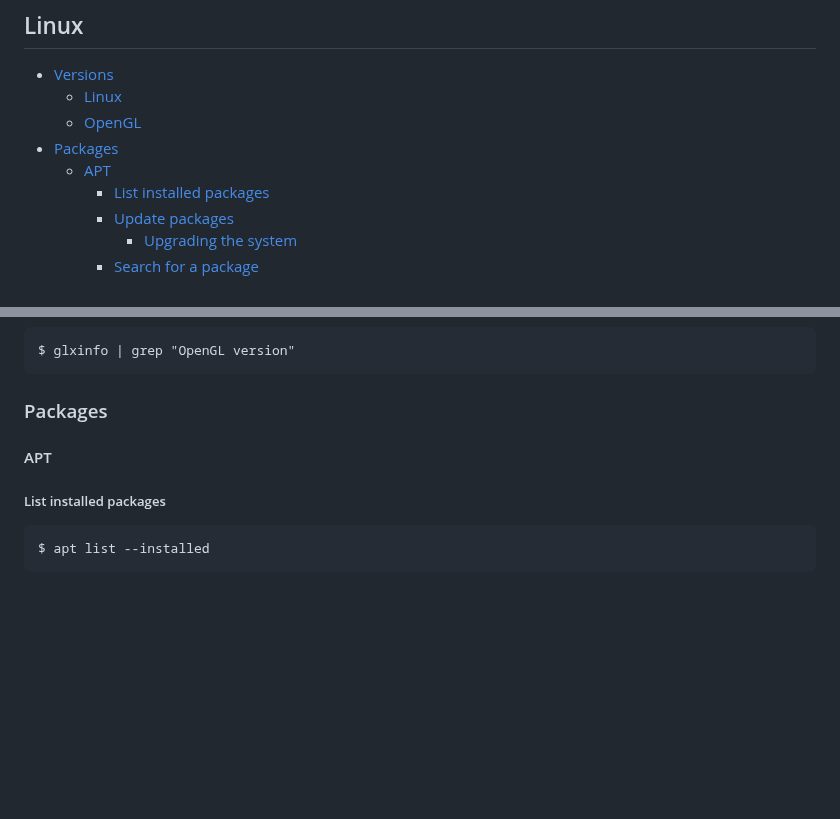
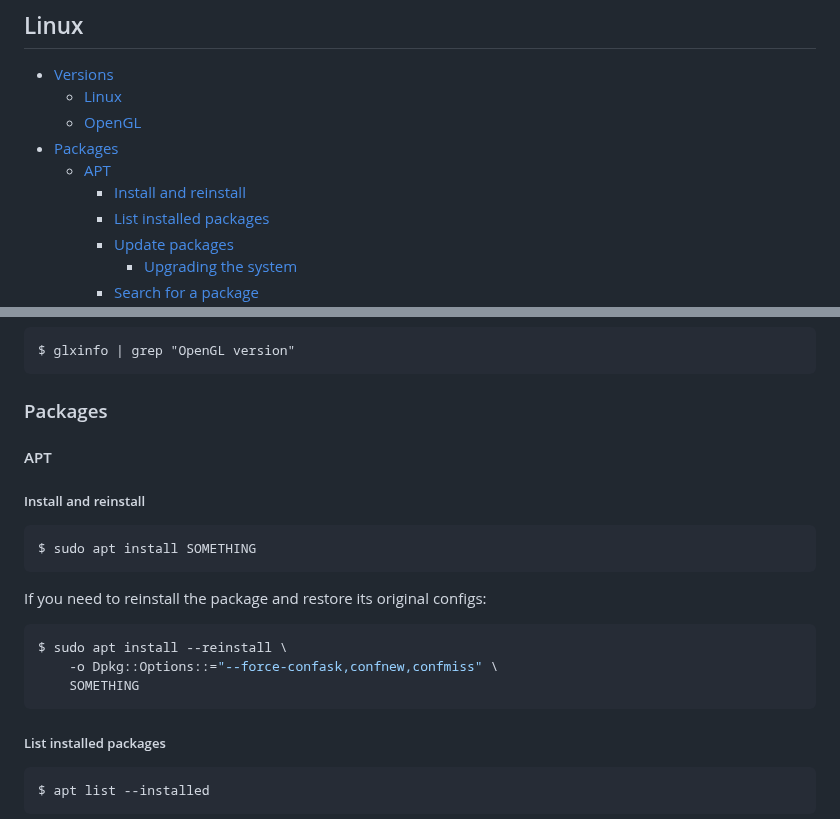
Before and after one commit to retifrav/scraps, a Markdown page: _linux/index.md, 2 parts joined by grey strips. GitHub-like rendering; blank space fills up the shorter version.

Commit message:
Linux: Install and reinstall a package with apt

````diff
--- a/_linux/index.md
+++ b/_linux/index.md
@@ -7,6 +7,7 @@
     - [OpenGL](#opengl)
 - [Packages](#packages)
     - [APT](#apt)
+        - [Install and reinstall](#install-and-reinstall)
         - [List installed packages](#list-installed-packages)
         - [Update packages](#update-packages)
             - [Upgrading the system](#upgrading-the-system)
@@ -177,6 +178,20 @@ $ glxinfo | grep "OpenGL version"
 
 #### APT
 
+##### Install and reinstall
+
+``` sh
+$ sudo apt install SOMETHING
+```
+
+If you need to reinstall the package and restore its original configs:
+
+``` sh
+$ sudo apt install --reinstall \
+    -o Dpkg::Options::="--force-confask,confnew,confmiss" \
+    SOMETHING
+```
+
 ##### List installed packages
 
 ``` sh
````
